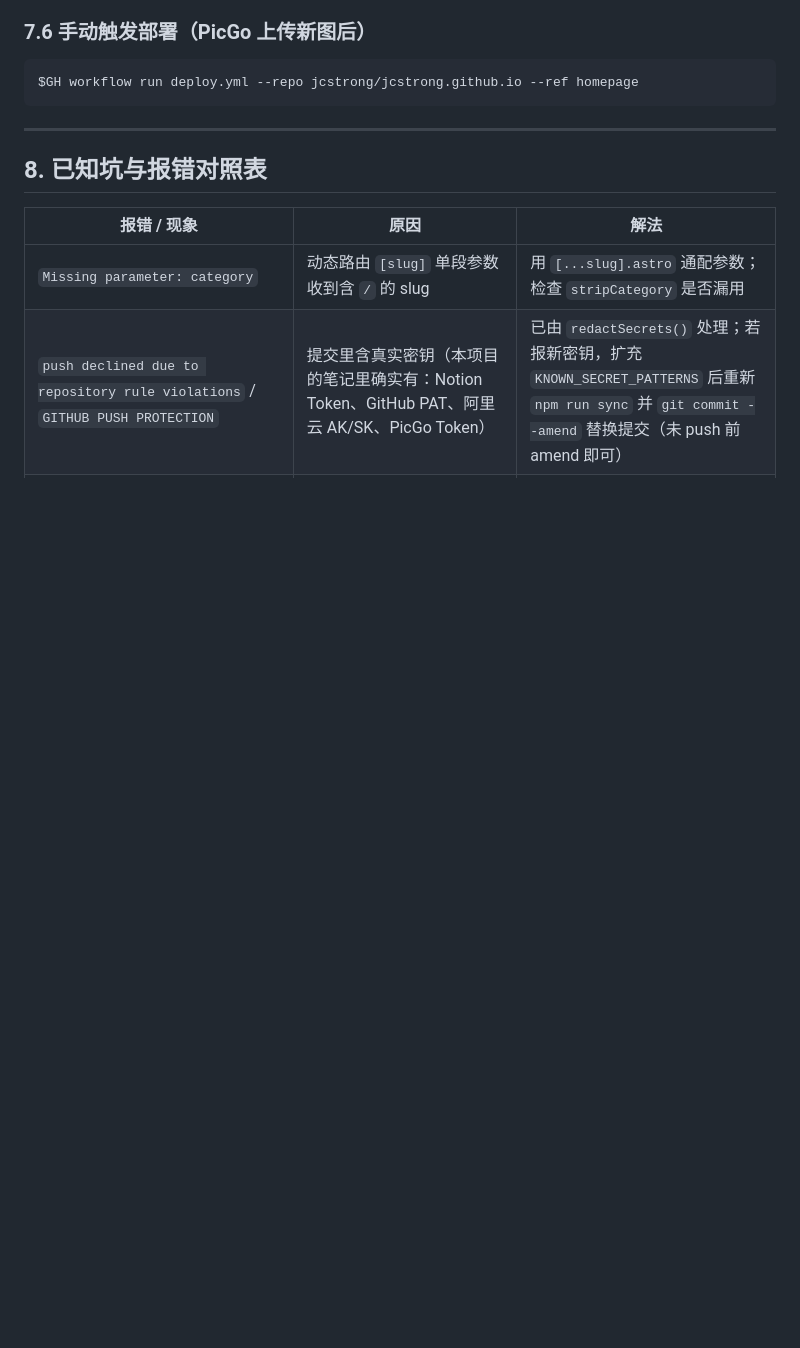
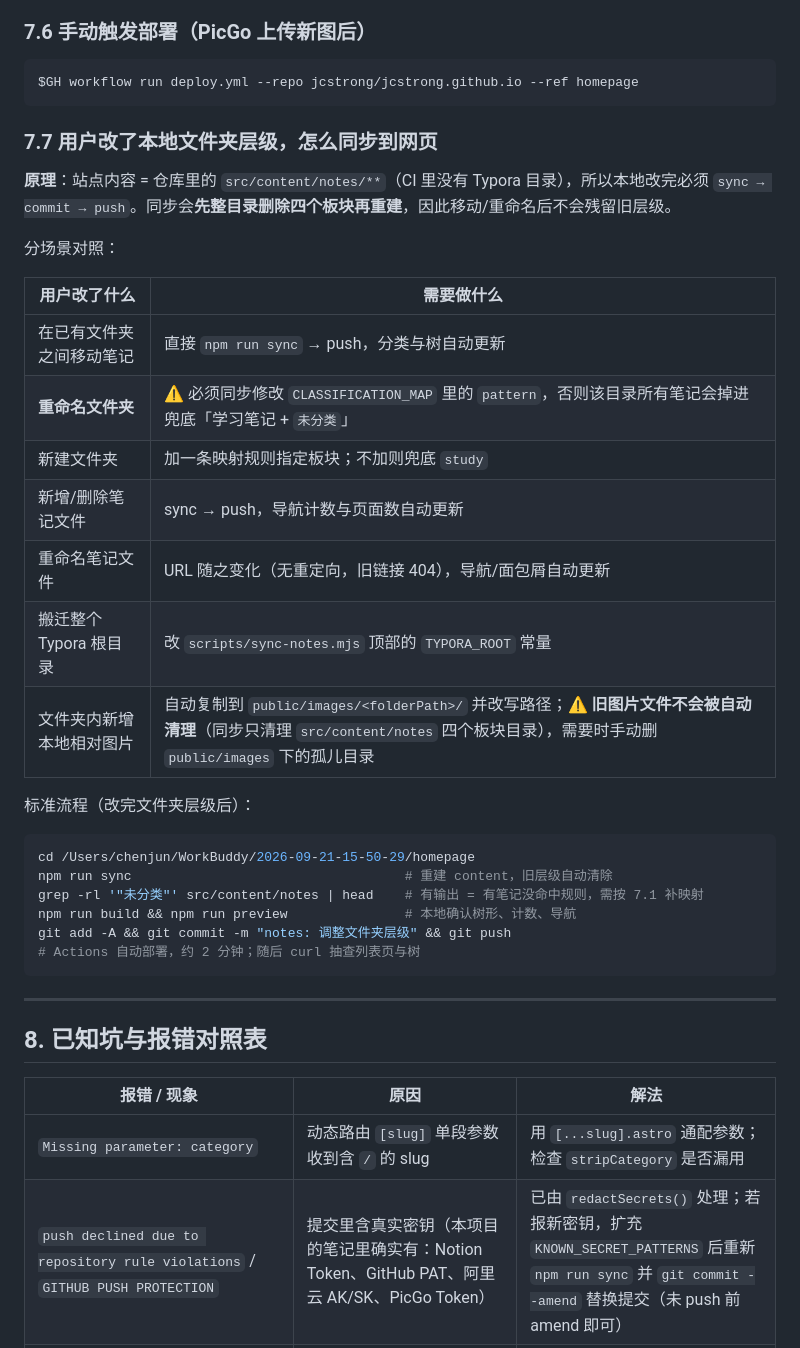
Before and after one commit to jcstrong/jcstrong.github.io, a Markdown page: AGENTS.md, the part around the change. GitHub-like rendering; blank space fills up the shorter version.

Commit message:
docs: 补充「本地文件夹层级变更如何同步到网页」SOP（含重命名文件夹需改映射的坑）

````diff
--- a/AGENTS.md
+++ b/AGENTS.md
@@ -180,6 +180,34 @@ $NPM run build && $NPM run preview -- --port 4321     # 预览构建产物（推
 $GH workflow run deploy.yml --repo jcstrong/jcstrong.github.io --ref homepage
 ```
 
+### 7.7 用户改了本地文件夹层级，怎么同步到网页
+
+**原理**：站点内容 = 仓库里的 `src/content/notes/**`（CI 里没有 Typora 目录），所以本地改完必须 `sync → commit → push`。同步会**先整目录删除四个板块再重建**，因此移动/重命名后不会残留旧层级。
+
+分场景对照：
+
+| 用户改了什么 | 需要做什么 |
+|---|---|
+| 在已有文件夹之间移动笔记 | 直接 `npm run sync` → push，分类与树自动更新 |
+| **重命名文件夹** | ⚠️ 必须同步修改 `CLASSIFICATION_MAP` 里的 `pattern`，否则该目录所有笔记会掉进兜底「学习笔记 + `未分类`」 |
+| 新建文件夹 | 加一条映射规则指定板块；不加则兜底 `study` |
+| 新增/删除笔记文件 | sync → push，导航计数与页面数自动更新 |
+| 重命名笔记文件 | URL 随之变化（无重定向，旧链接 404），导航/面包屑自动更新 |
+| 搬迁整个 Typora 根目录 | 改 `scripts/sync-notes.mjs` 顶部的 `TYPORA_ROOT` 常量 |
+| 文件夹内新增本地相对图片 | 自动复制到 `public/images/<folderPath>/` 并改写路径；⚠️ **旧图片文件不会被自动清理**（同步只清理 `src/content/notes` 四个板块目录），需要时手动删 `public/images` 下的孤儿目录 |
+
+标准流程（改完文件夹层级后）：
+
+```bash
+cd /Users/chenjun/WorkBuddy/2026-09-21-15-50-29/homepage
+npm run sync                                   # 重建 content，旧层级自动清除
+grep -rl '"未分类"' src/content/notes | head    # 有输出 = 有笔记没命中规则，需按 7.1 补映射
+npm run build && npm run preview               # 本地确认树形、计数、导航
+git add -A && git commit -m "notes: 调整文件夹层级" && git push
+# Actions 自动部署，约 2 分钟；随后 curl 抽查列表页与树
+```
+
+
 ---
 
 ## 8. 已知坑与报错对照表
````
